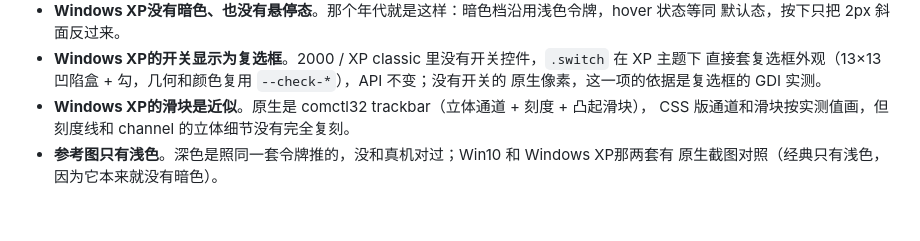
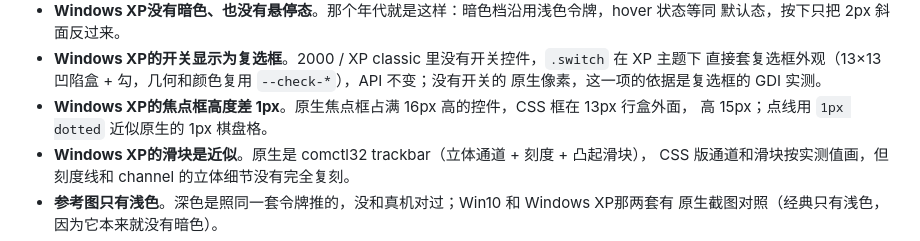
Before and after one commit to ykai55/dialect-ui, a Markdown page: README.md, the part around the change. GitHub-like rendering; blank space fills up the shorter version.

Commit message:
docs: 补记 Windows XP 焦点框的 1px 高度差
原生焦点框占满 16px 控件高，CSS 框在 13px 行盒外面、高 15px；点线用 1px dotted 近似原生的 1px 棋盘格。

```diff
--- a/README.md
+++ b/README.md
@@ -202,6 +202,8 @@ macOS 有两套主题，区别在这里：
 - **Windows XP的开关显示为复选框**。2000 / XP classic 里没有开关控件，`.switch` 在 XP 主题下
   直接套复选框外观（13×13 凹陷盒 + 勾，几何和颜色复用 `--check-*`），API 不变；没有开关的
   原生像素，这一项的依据是复选框的 GDI 实测。
+- **Windows XP的焦点框高度差 1px**。原生焦点框占满 16px 高的控件，CSS 框在 13px 行盒外面，
+  高 15px；点线用 `1px dotted` 近似原生的 1px 棋盘格。
 - **Windows XP的滑块是近似**。原生是 comctl32 trackbar（立体通道 + 刻度 + 凸起滑块），
   CSS 版通道和滑块按实测值画，但刻度线和 channel 的立体细节没有完全复刻。
 - **参考图只有浅色**。深色是照同一套令牌推的，没和真机对过；Win10 和 Windows XP那两套有
```
